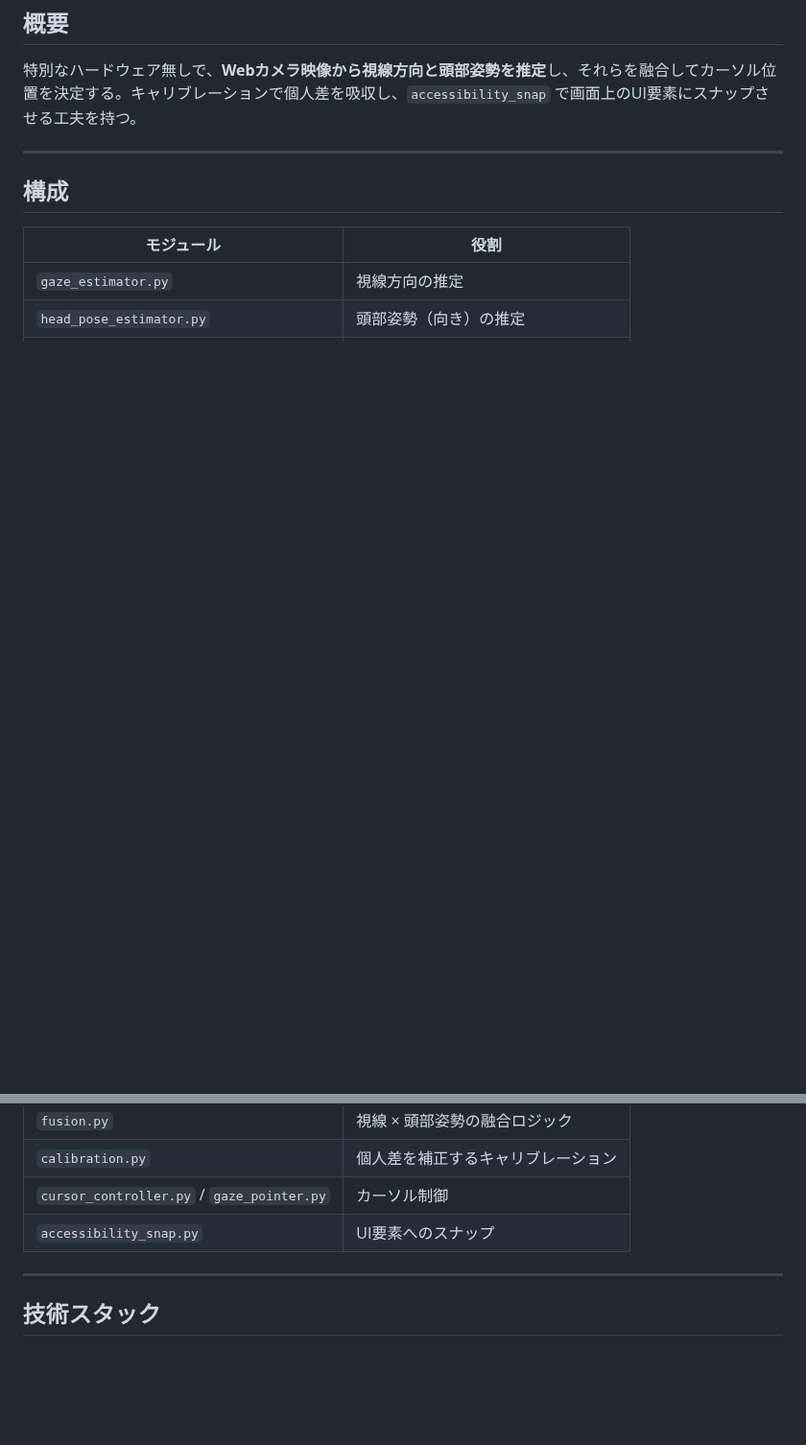
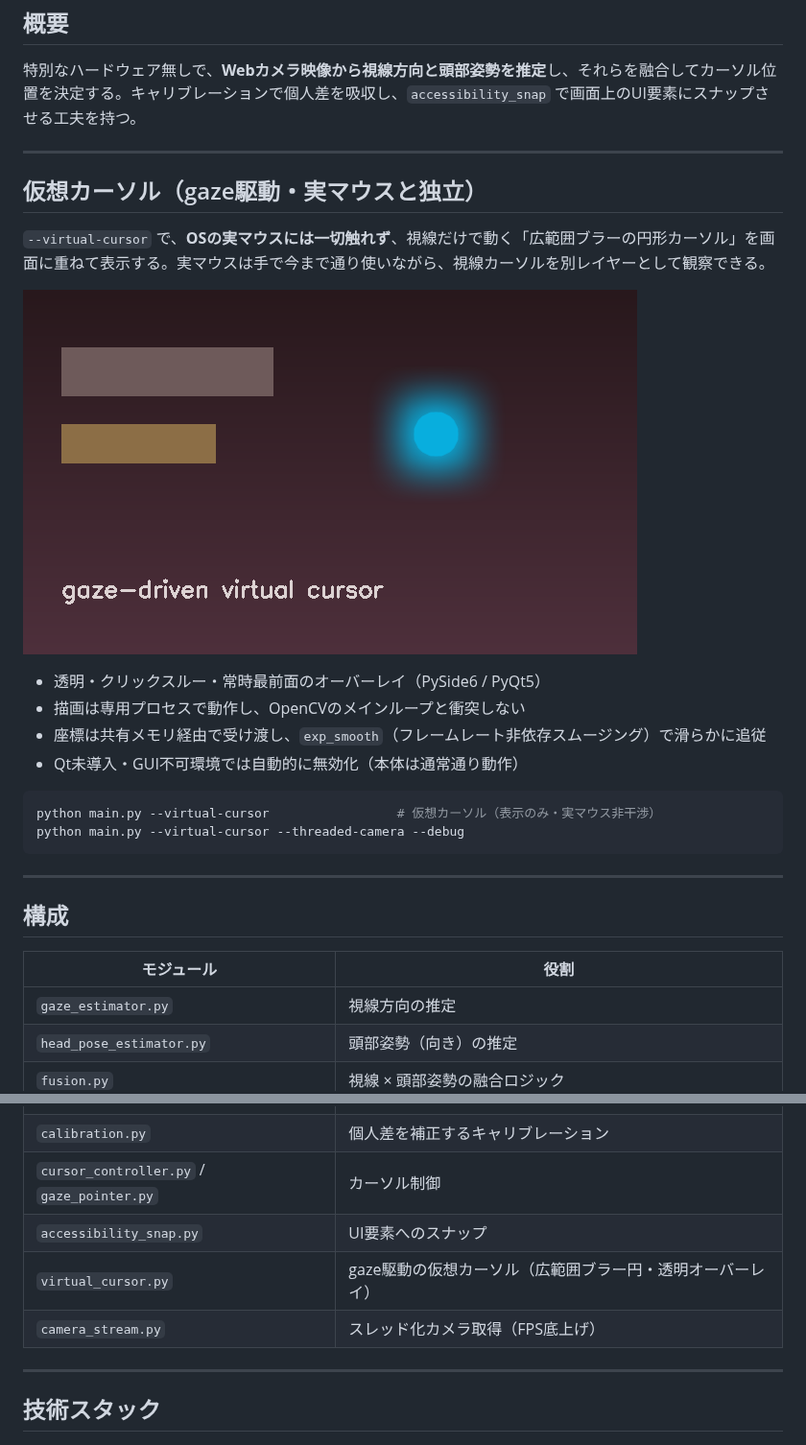
Before and after one commit to hamada-phasera/gaze-control, a Markdown page: README.md, 2 parts joined by grey strips. Shown at 96% size. GitHub-like rendering; pictures changed too: docs/screenshots/02-virtual-cursor.png (added); blank space fills up the shorter version.

````diff
--- a/README.md
+++ b/README.md
@@ -19,6 +19,24 @@
 
 ---
 
+## 仮想カーソル（gaze駆動・実マウスと独立）
+
+`--virtual-cursor` で、**OSの実マウスには一切触れず**、視線だけで動く「広範囲ブラーの円形カーソル」を画面に重ねて表示する。実マウスは手で今まで通り使いながら、視線カーソルを別レイヤーとして観察できる。
+
+![仮想カーソル](docs/screenshots/02-virtual-cursor.png)
+
+- 透明・クリックスルー・常時最前面のオーバーレイ（PySide6 / PyQt5）
+- 描画は専用プロセスで動作し、OpenCVのメインループと衝突しない
+- 座標は共有メモリ経由で受け渡し、`exp_smooth`（フレームレート非依存スムージング）で滑らかに追従
+- Qt未導入・GUI不可環境では自動的に無効化（本体は通常通り動作）
+
+```bash
+python main.py --virtual-cursor                 # 仮想カーソル（表示のみ・実マウス非干渉）
+python main.py --virtual-cursor --threaded-camera --debug
+```
+
+---
+
 ## 構成
 
 | モジュール | 役割 |
@@ -29,6 +47,8 @@
 | `calibration.py` | 個人差を補正するキャリブレーション |
 | `cursor_controller.py` / `gaze_pointer.py` | カーソル制御 |
 | `accessibility_snap.py` | UI要素へのスナップ |
+| `virtual_cursor.py` | gaze駆動の仮想カーソル（広範囲ブラー円・透明オーバーレイ） |
+| `camera_stream.py` | スレッド化カメラ取得（FPS底上げ） |
 
 ---
 
````
Also changed, not shown: docs/NOTES_performance.md (added, +55 -0 lines), 8 other files.
